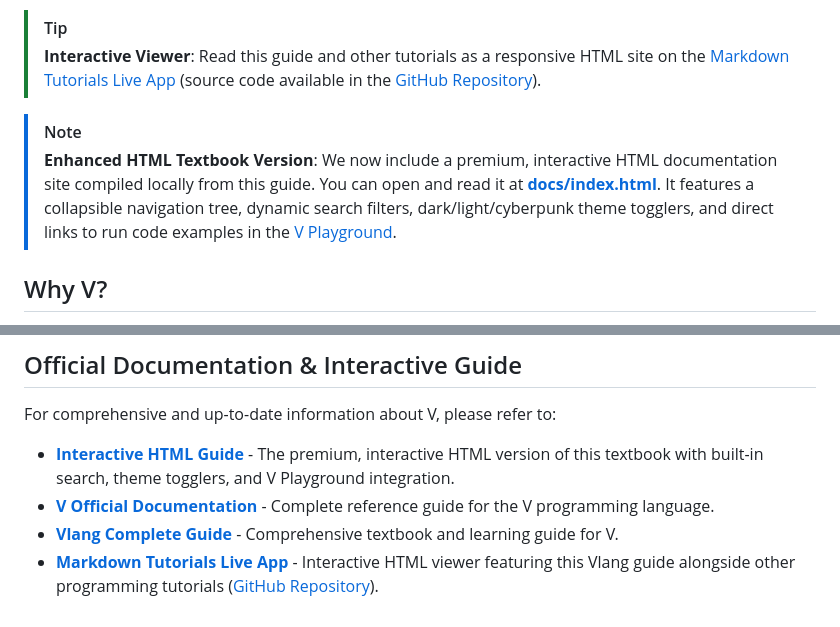
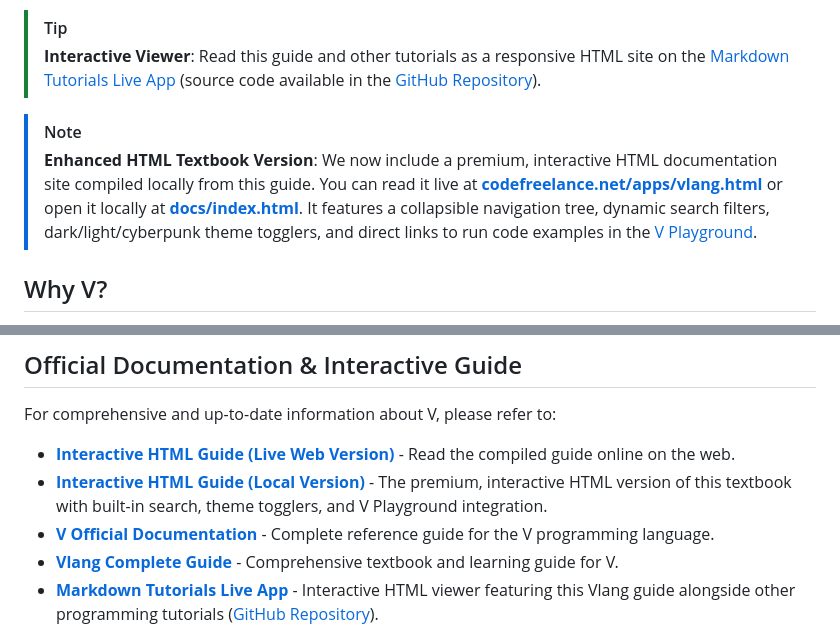
Before and after one commit to codecaine-zz/V-Programming-Comprehensive-Guide, a Markdown page: README.md, 2 parts joined by grey strips. GitHub-like rendering.

Commit message:
docs: add live web link for the interactive HTML textbook to README

```diff
--- a/README.md
+++ b/README.md
@@ -6,7 +6,7 @@ Welcome to the complete Zero-to-Hero tutorial for Vlang! This guide covers every
 > **Interactive Viewer**: Read this guide and other tutorials as a responsive HTML site on the [Markdown Tutorials Live App](https://codefreelance.net/apps/markdown_tutorials/) (source code available in the [GitHub Repository](https://github.com/codecaine-zz/markdown_tutorials)).
 
 > [!NOTE]
-> **Enhanced HTML Textbook Version**: We now include a premium, interactive HTML documentation site compiled locally from this guide. You can open and read it at **[docs/index.html](file:///Users/codecaine/V-Programming-Comprehensive-Guide/docs/index.html)**. It features a collapsible navigation tree, dynamic search filters, dark/light/cyberpunk theme togglers, and direct links to run code examples in the [V Playground](https://play.vlang.io/).
+> **Enhanced HTML Textbook Version**: We now include a premium, interactive HTML documentation site compiled locally from this guide. You can read it live at **[codefreelance.net/apps/vlang.html](https://codefreelance.net/apps/vlang.html)** or open it locally at **[docs/index.html](file:///Users/codecaine/V-Programming-Comprehensive-Guide/docs/index.html)**. It features a collapsible navigation tree, dynamic search filters, dark/light/cyberpunk theme togglers, and direct links to run code examples in the [V Playground](https://play.vlang.io/).
 
 ## Why V?
 
@@ -54,7 +54,8 @@ Update your `v-analyzer` settings (typically in a `config.toml` or IDE settings)
 
 For comprehensive and up-to-date information about V, please refer to:
 
-- **[Interactive HTML Guide](file:///Users/codecaine/V-Programming-Comprehensive-Guide/docs/index.html)** - The premium, interactive HTML version of this textbook with built-in search, theme togglers, and V Playground integration.
+- **[Interactive HTML Guide (Live Web Version)](https://codefreelance.net/apps/vlang.html)** - Read the compiled guide online on the web.
+- **[Interactive HTML Guide (Local Version)](file:///Users/codecaine/V-Programming-Comprehensive-Guide/docs/index.html)** - The premium, interactive HTML version of this textbook with built-in search, theme togglers, and V Playground integration.
 - **[V Official Documentation](https://github.com/vlang/v/blob/master/doc/docs.md)** - Complete reference guide for the V programming language.
 - **[Vlang Complete Guide](vlang-complete-guide.md)** - Comprehensive textbook and learning guide for V.
 - **[Markdown Tutorials Live App](https://codefreelance.net/apps/markdown_tutorials/)** - Interactive HTML viewer featuring this Vlang guide alongside other programming tutorials ([GitHub Repository](https://github.com/codecaine-zz/markdown_tutorials)).
```
